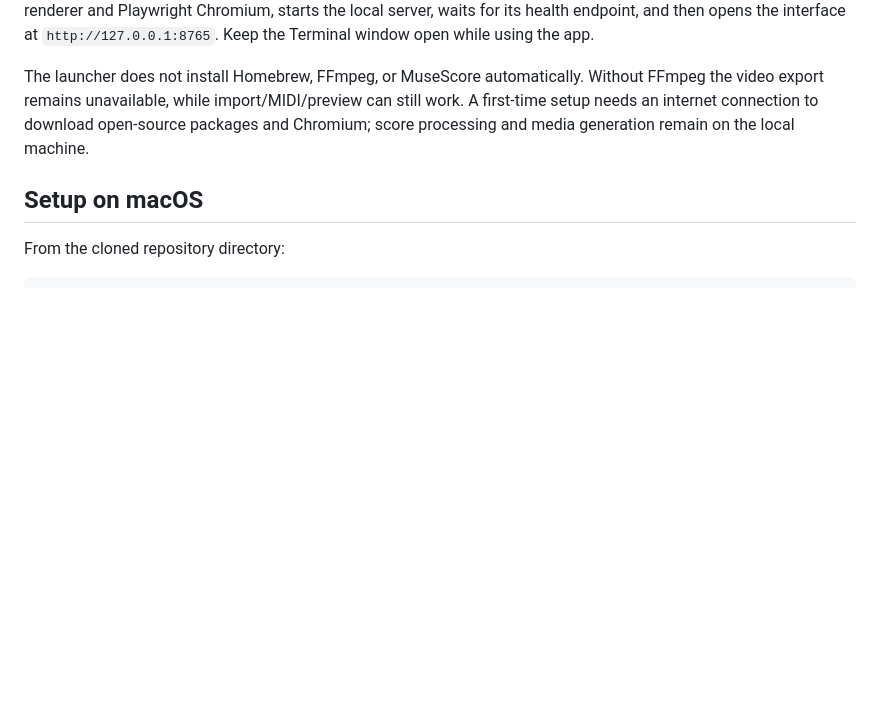
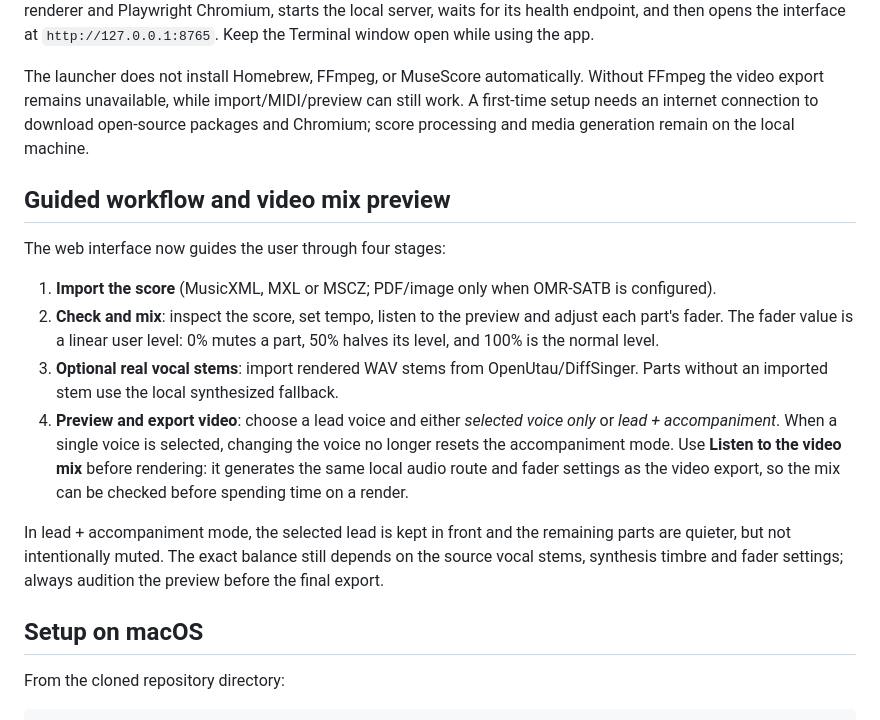
Before and after one commit to DrFoxi14/midi-mp4, a Markdown page: README.md, the part around the change. GitHub-like rendering; blank space fills up the shorter version.

Commit message:
docs: explain guided workflow and preview video mix

```diff
--- a/README.md
+++ b/README.md
@@ -24,6 +24,18 @@ Local-first workstation for importing SATB scores, inspecting notation, generati
 After cloning the repository, double-click `run-macos.command` in Finder or run `./run-macos.command` in Terminal. The launcher creates a Python virtual environment, installs project dependencies when needed, installs the local browser renderer and Playwright Chromium, starts the local server, waits for its health endpoint, and then opens the interface at `http://127.0.0.1:8765`. Keep the Terminal window open while using the app.
 
 The launcher does not install Homebrew, FFmpeg, or MuseScore automatically. Without FFmpeg the video export remains unavailable, while import/MIDI/preview can still work. A first-time setup needs an internet connection to download open-source packages and Chromium; score processing and media generation remain on the local machine.
+
+## Guided workflow and video mix preview
+
+The web interface now guides the user through four stages:
+
+1. **Import the score** (MusicXML, MXL or MSCZ; PDF/image only when OMR-SATB is configured).
+2. **Check and mix**: inspect the score, set tempo, listen to the preview and adjust each part's fader. The fader value is a linear user level: 0% mutes a part, 50% halves its level, and 100% is the normal level.
+3. **Optional real vocal stems**: import rendered WAV stems from OpenUtau/DiffSinger. Parts without an imported stem use the local synthesized fallback.
+4. **Preview and export video**: choose a lead voice and either *selected voice only* or *lead + accompaniment*. When a single voice is selected, changing the voice no longer resets the accompaniment mode. Use **Listen to the video mix** before rendering: it generates the same local audio route and fader settings as the video export, so the mix can be checked before spending time on a render.
+
+In lead + accompaniment mode, the selected lead is kept in front and the remaining parts are quieter, but not intentionally muted. The exact balance still depends on the source vocal stems, synthesis timbre and fader settings; always audition the preview before the final export.
+
 
 ## Setup on macOS
 
```
